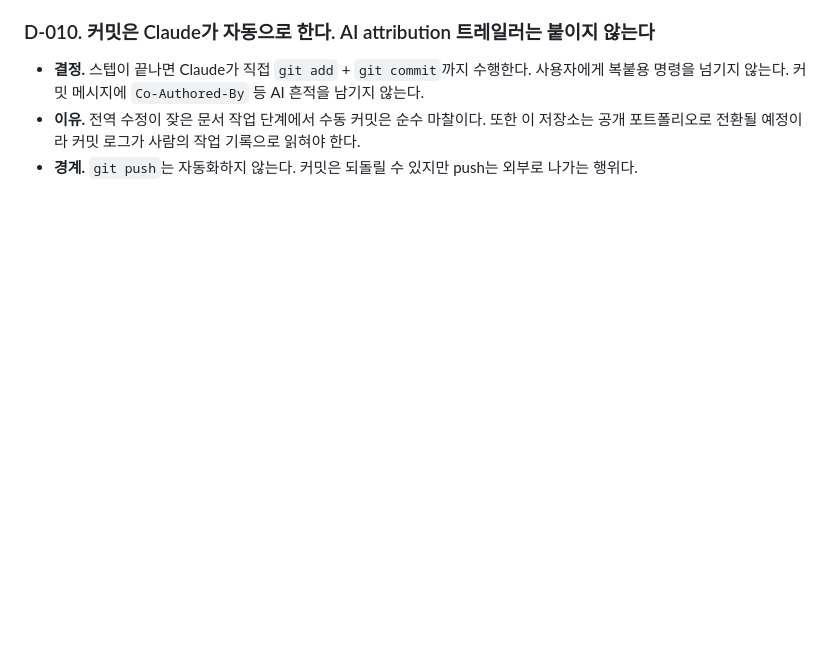
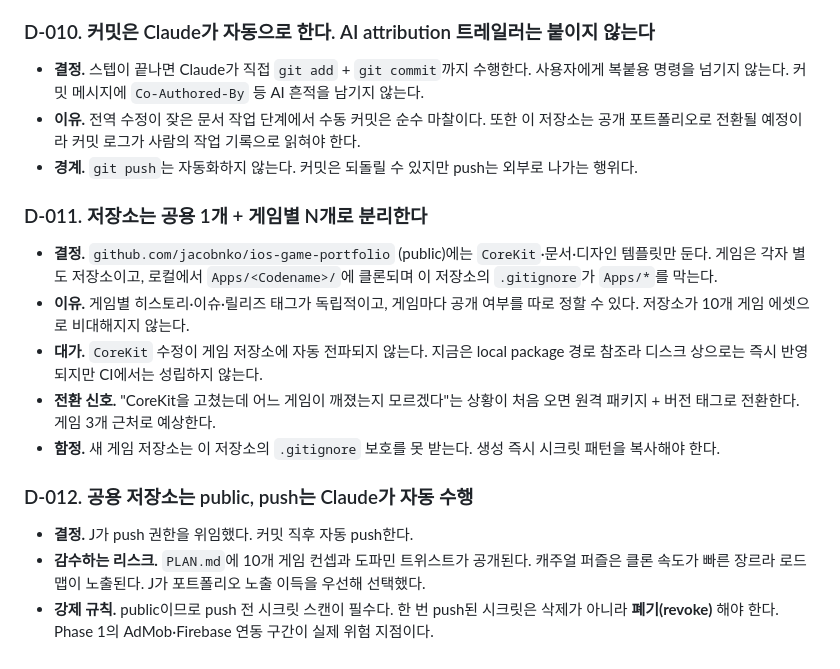
Before and after one commit to jacobnko/ios-game-portfolio, a Markdown page: context-notes.md, the part around the change. Drawn GitHub-style; blank space fills up the shorter version.

Commit message:
docs: record repository split and public push decisions

```diff
--- a/context-notes.md
+++ b/context-notes.md
@@ -92,3 +92,15 @@
 - **결정.** 스텝이 끝나면 Claude가 직접 `git add` + `git commit`까지 수행한다. 사용자에게 복붙용 명령을 넘기지 않는다. 커밋 메시지에 `Co-Authored-By` 등 AI 흔적을 남기지 않는다.
 - **이유.** 전역 수정이 잦은 문서 작업 단계에서 수동 커밋은 순수 마찰이다. 또한 이 저장소는 공개 포트폴리오로 전환될 예정이라 커밋 로그가 사람의 작업 기록으로 읽혀야 한다.
 - **경계.** `git push`는 자동화하지 않는다. 커밋은 되돌릴 수 있지만 push는 외부로 나가는 행위다.
+
+### D-011. 저장소는 공용 1개 + 게임별 N개로 분리한다
+- **결정.** `github.com/jacobnko/ios-game-portfolio` (public)에는 `CoreKit`·문서·디자인 템플릿만 둔다. 게임은 각자 별도 저장소이고, 로컬에서 `Apps/<Codename>/`에 클론되며 이 저장소의 `.gitignore`가 `Apps/*`를 막는다.
+- **이유.** 게임별 히스토리·이슈·릴리즈 태그가 독립적이고, 게임마다 공개 여부를 따로 정할 수 있다. 저장소가 10개 게임 에셋으로 비대해지지 않는다.
+- **대가.** `CoreKit` 수정이 게임 저장소에 자동 전파되지 않는다. 지금은 local package 경로 참조라 디스크 상으로는 즉시 반영되지만 CI에서는 성립하지 않는다.
+- **전환 신호.** "CoreKit을 고쳤는데 어느 게임이 깨졌는지 모르겠다"는 상황이 처음 오면 원격 패키지 + 버전 태그로 전환한다. 게임 3개 근처로 예상한다.
+- **함정.** 새 게임 저장소는 이 저장소의 `.gitignore` 보호를 못 받는다. 생성 즉시 시크릿 패턴을 복사해야 한다.
+
+### D-012. 공용 저장소는 public, push는 Claude가 자동 수행
+- **결정.** J가 push 권한을 위임했다. 커밋 직후 자동 push한다.
+- **감수하는 리스크.** `PLAN.md`에 10개 게임 컨셉과 도파민 트위스트가 공개된다. 캐주얼 퍼즐은 클론 속도가 빠른 장르라 로드맵이 노출된다. J가 포트폴리오 노출 이득을 우선해 선택했다.
+- **강제 규칙.** public이므로 push 전 시크릿 스캔이 필수다. 한 번 push된 시크릿은 삭제가 아니라 **폐기(revoke)** 해야 한다. Phase 1의 AdMob·Firebase 연동 구간이 실제 위험 지점이다.
```
Also changed, not shown: checklist.md (+4 -2 lines).
